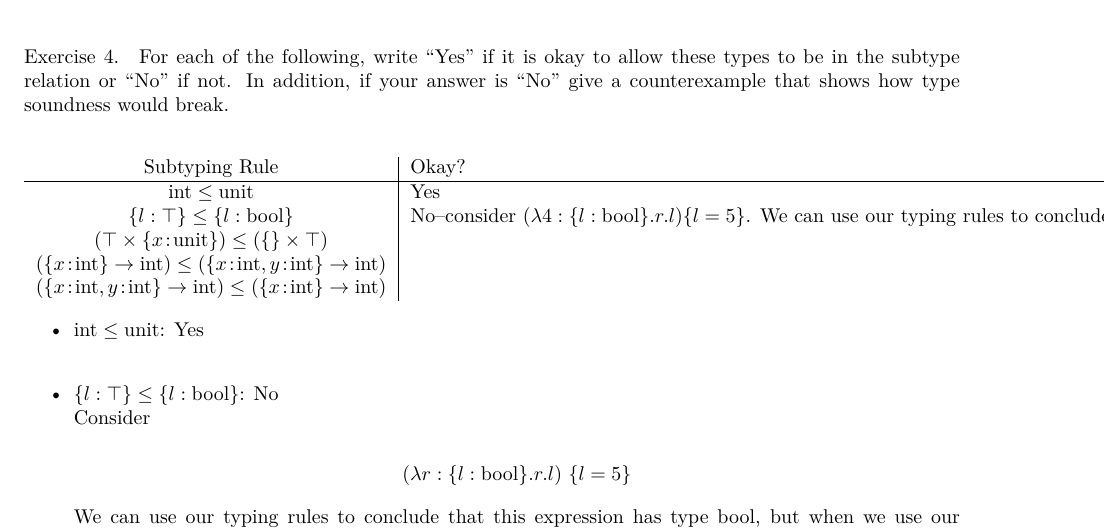
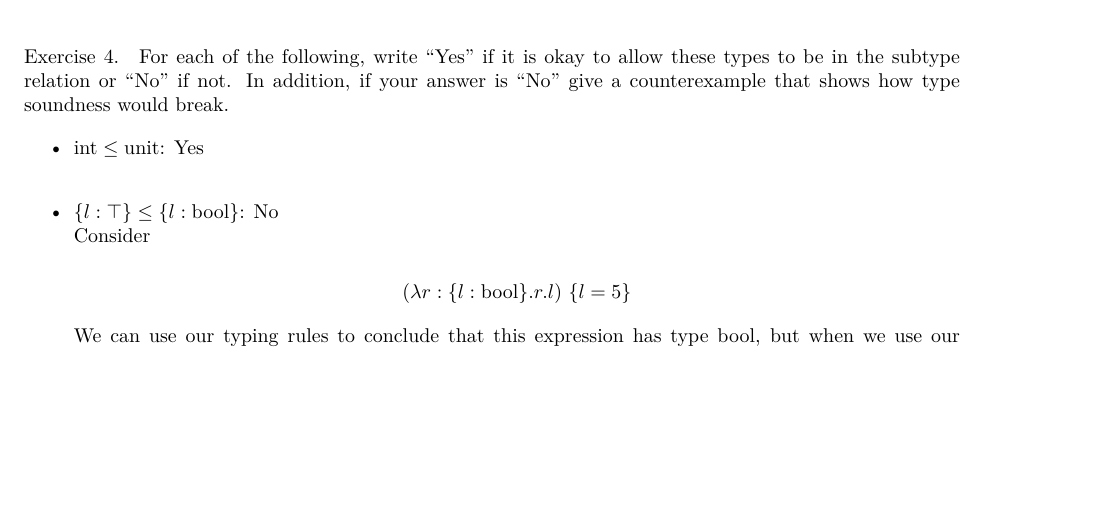
Before and after one commit to qbeightol/CS-4110, a LaTeX problem sheet (hw/8/homework/our_solution.tex): part of page 3 of 7, cut so that both start at the same text, the shorter picture padded with empty space. Compiled offline with XeLaTeX; a missing font is replaced by an installed copy or a similar font.

Commit message:
removed table

```diff
--- a/hw/8/homework/our_solution.tex
+++ b/hw/8/homework/our_solution.tex
@@ -158,12 +158,3 @@ $\Lambda A. \lambda x:A. \lambda y:A. \lambda b:\text{bool}. \text{if } b \text{
   these types to be in the subtype relation or ``No'' if not. In
   addition, if your answer is ``No'' give a counterexample that shows
   how type soundness would break.
-
-\begin{center}
-\begin{tabular}{c|l}
-	Subtyping Rule & Okay? \\
-	\hline
-	$\typ{int} \subty \typ{unit}$ & Yes \\
-
-	$\{ l : \top \} \subty \{ l : \typ{bool} \}$ & No--consider $(\lambda 4:\{l:
-	\typ{bool}\}.r.l) \{l = 5\}$. We can use our typing rules to conclude that this
@@ -174,13 +161,3 @@ $\Lambda A. \lambda x:A. \lambda y:A. \lambda b:\text{bool}. \text{if } b \text{
-	$(\top \times \{ x \ty \typ{unit} \}) \subty (\{\} \times \top)$ & \\
-
-	$(\{ x \ty \typ{int} \} \arrow \typ{int}) \subty (\{ x \ty \typ{int}, y \ty
-	\typ{int} \} \arrow \typ{int})$ & \\
-
-	$(\{ x \ty \typ{int}, y \ty \typ{int} \} \arrow \typ{int}) \subty (\{ x \ty
-	\typ{int} \} \arrow \typ{int})$
-
-\end{tabular}
-\end{center}
 
 \begin{itemize}
 \item $\typ{int} \subty \typ{unit}$:
```
Also changed, not shown: hw/8/homework/our_solution.tex (4 more changed lines).
